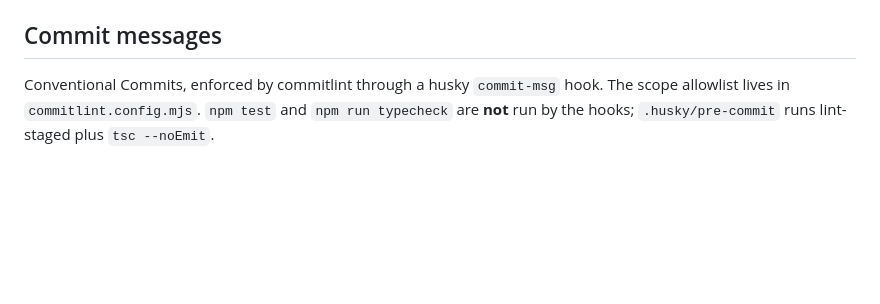
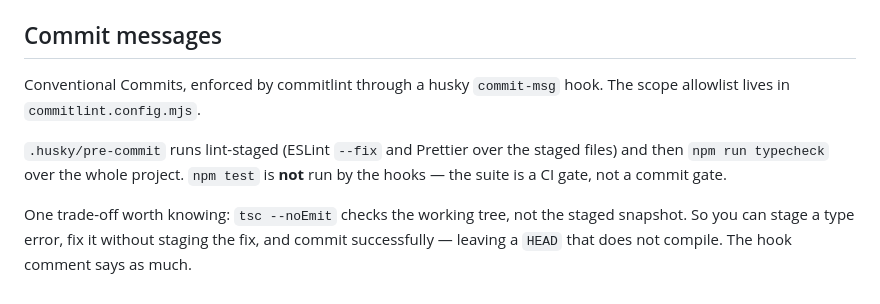
Before and after one commit to PCWisse/playwright-boilerplate-pom-ts, a Markdown page: docs/conventions.md, the part around the change. GitHub-like rendering; blank space fills up the shorter version.

```diff
--- a/docs/conventions.md
+++ b/docs/conventions.md
@@ -140,6 +140,13 @@ not redacted — see [CI and reporting](ci.md).
 ## Commit messages
 
 Conventional Commits, enforced by commitlint through a husky `commit-msg` hook.
-The scope allowlist lives in `commitlint.config.mjs`. `npm test` and
-`npm run typecheck` are **not** run by the hooks; `.husky/pre-commit` runs
-lint-staged plus `tsc --noEmit`.
+The scope allowlist lives in `commitlint.config.mjs`.
+
+`.husky/pre-commit` runs lint-staged (ESLint `--fix` and Prettier over the
+staged files) and then `npm run typecheck` over the whole project. `npm test` is
+**not** run by the hooks — the suite is a CI gate, not a commit gate.
+
+One trade-off worth knowing: `tsc --noEmit` checks the working tree, not the
+staged snapshot. So you can stage a type error, fix it without staging the fix,
+and commit successfully — leaving a `HEAD` that does not compile. The hook
+comment says as much.
```
Also changed, not shown: docs/ci.md (+12 -6 lines).
